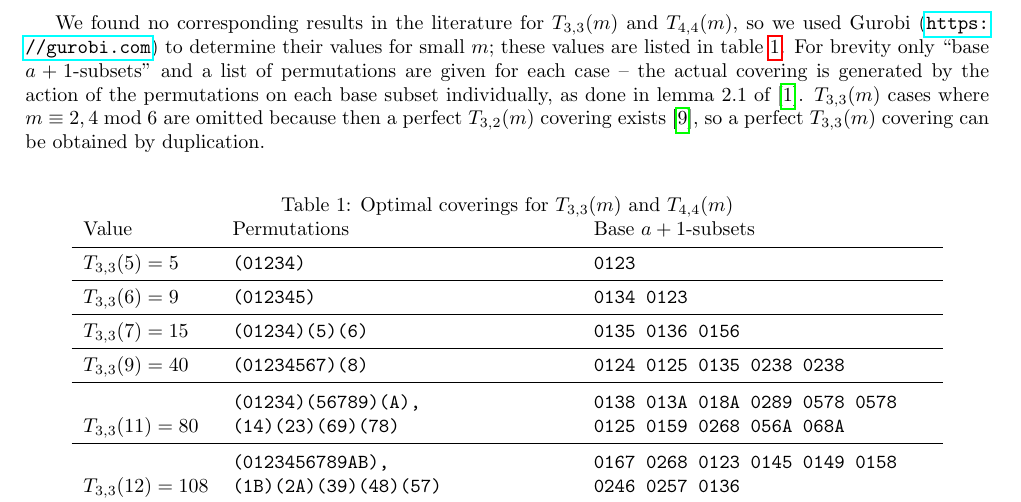
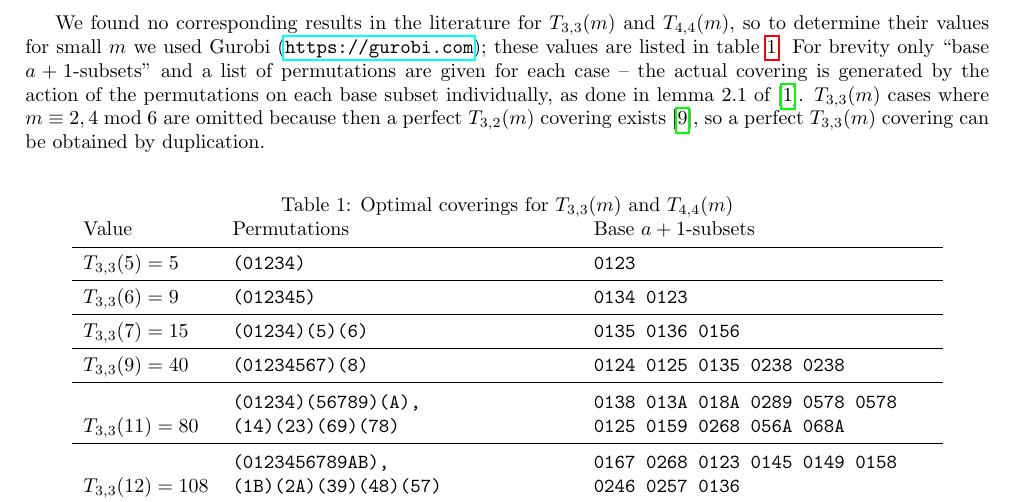
Before and after one commit to Parcly-Taxel/Kyoto, a LaTeX paper (paper/zarankiewicz.tex): part of page 3 of 24, cut so that both start at the same text. Compiled offline with pdfLaTeX.

Commit message:
Shift another URL

```diff
--- a/paper/zarankiewicz.tex
+++ b/paper/zarankiewicz.tex
@@ -112,7 +112,7 @@
 		T_{3,2}(m)=\left\lfloor\frac m4\left\lfloor\frac{m-1}3\left\lfloor\frac{m-2}2\right\rfloor\right\rfloor-[m\equiv0\bmod6]\right\rfloor
 	\end{equation*}
 
-    We found no corresponding results in the literature for $T_{3,3}(m)$ and $T_{4,4}(m)$, so we used Gurobi (\url{https://gurobi.com}) to determine their values for small $m$; these values are listed in table \ref{table:coverings}. For brevity only ``base $a+1$-subsets'' and a list of permutations are given for each case -- the actual covering is generated by the action of the permutations on each base subset individually, as done in lemma 2.1 of \cite{baoji}. $T_{3,3}(m)$ cases where $m\equiv2,4\bmod6$ are omitted because then a perfect $T_{3,2}(m)$ covering exists \cite{hanani}, so a perfect $T_{3,3}(m)$ covering can be obtained by duplication.
+    We found no corresponding results in the literature for $T_{3,3}(m)$ and $T_{4,4}(m)$, so to determine their values for small $m$ we used Gurobi (\url{https://gurobi.com}); these values are listed in table \ref{table:coverings}. For brevity only ``base $a+1$-subsets'' and a list of permutations are given for each case -- the actual covering is generated by the action of the permutations on each base subset individually, as done in lemma 2.1 of \cite{baoji}. $T_{3,3}(m)$ cases where $m\equiv2,4\bmod6$ are omitted because then a perfect $T_{3,2}(m)$ covering exists \cite{hanani}, so a perfect $T_{3,3}(m)$ covering can be obtained by duplication.
 
 	\newcommand{\wrapp}[1]{\parbox[b]{.35\linewidth}{\vspace{1mm}#1}}
 	\begin{table}[ht]
```
